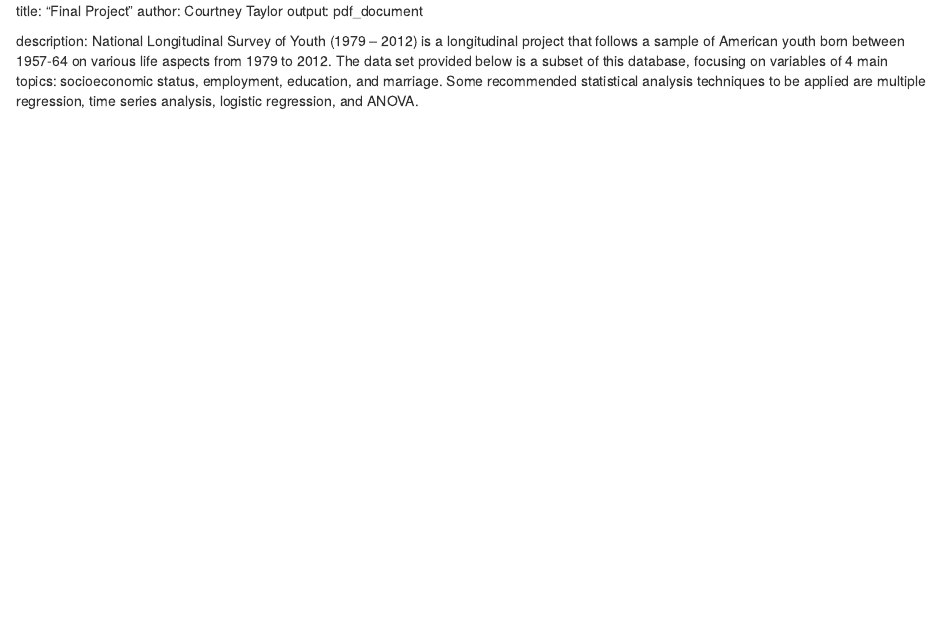
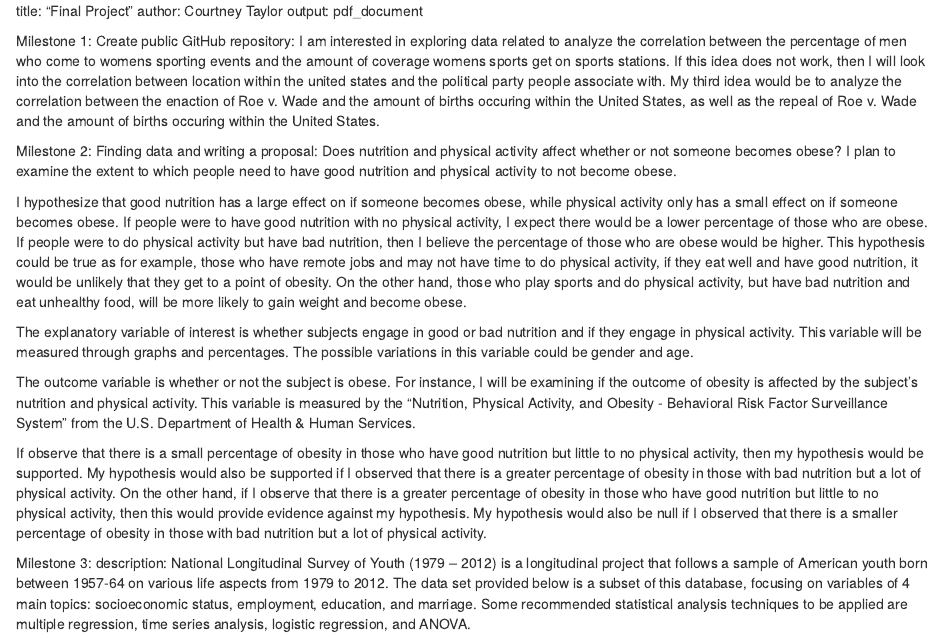
Before and after one commit to courtneytaylor05/gov50-final-project, an R Markdown document (Final Project.Rmd): the page in a window 1100 px wide, from its top. Rendered offline with R 4.5, knitr and Pandoc, with nearby package versions; some code elsewhere in the file could not run offline.

Commit message:
Added Milestone 1 and 2 with 3

````diff
--- a/Final Project.Rmd
+++ b/Final Project.Rmd
@@ -7,7 +7,32 @@ title: "Final Project"
 author: Courtney Taylor
 output: pdf_document
 
-description: National Longitudinal Survey of Youth (1979 – 2012) is a longitudinal project that follows a sample of American youth born between 1957-64 on various life aspects from 1979 to 2012. The data set provided below is a subset of this database, focusing on variables of 4 main topics: socioeconomic status, employment, education, and marriage. Some recommended statistical analysis techniques to be applied are multiple regression, time series analysis, logistic regression, and ANOVA.
+
+Milestone 1: Create public GitHub repository: I am interested in exploring data related to analyze the correlation between the percentage of men who come to womens sporting events and the amount of coverage womens sports get on sports stations. If this idea does not work, then I will look into the correlation between location within the united states and the political party people associate with. My third idea would be to analyze the correlation between the enaction of Roe v. Wade and the amount of births occuring within the United States, as well as the repeal of Roe v. Wade and the amount of births occuring within the United States.
+
+
+
+
+Milestone 2: Finding data and writing a proposal: Does nutrition and physical activity affect whether or not someone becomes obese? I plan to examine the extent to which people need to have good nutrition and physical activity to not become obese.
+
+I hypothesize that good nutrition has a large effect on if someone becomes obese, while physical activity only has a small effect on if someone becomes obese. If people were to have good nutrition with no physical activity, I expect there would be a lower percentage of those who are obese. If people were to do physical activity but have bad nutrition, then I believe the percentage of those who are obese would be higher. This hypothesis could be true as for example, those who have remote jobs and may not have time to do physical activity, if they eat well and have good nutrition, it would be unlikely that they get to a point of obesity. On the other hand, those who play sports and do physical activity, but have bad nutrition and eat unhealthy food, will be more likely to gain weight and become obese.
+
+The explanatory variable of interest is whether subjects engage in good or bad nutrition and if they engage in physical activity. This variable will be measured through graphs and percentages. The possible variations in this variable could be gender and age.
+
+The outcome variable is whether or not the subject is obese. For instance, I will be examining if the outcome of obesity is affected by the subject’s nutrition and physical activity. This variable is measured by the “Nutrition, Physical Activity, and Obesity - Behavioral Risk Factor Surveillance System” from the U.S. Department of Health & Human Services.
+
+If observe that there is a small percentage of obesity in those who have good nutrition but little to no physical activity, then my hypothesis would be supported. My hypothesis would also be supported if I observed that there is a greater percentage of obesity in those with bad nutrition but a lot of physical activity. On the other hand, if I observe that there is a greater percentage of obesity in those who have good nutrition but little to no physical activity, then this would provide evidence against my hypothesis. My hypothesis would also be null if I observed that there is a smaller percentage of obesity in those with bad nutrition but a lot of physical activity.
+
+
+
+
+
+
+
+
+
+
+Milestone 3: description: National Longitudinal Survey of Youth (1979 – 2012) is a longitudinal project that follows a sample of American youth born between 1957-64 on various life aspects from 1979 to 2012. The data set provided below is a subset of this database, focusing on variables of 4 main topics: socioeconomic status, employment, education, and marriage. Some recommended statistical analysis techniques to be applied are multiple regression, time series analysis, logistic regression, and ANOVA.
 
 ```{r, `show_col_types = FALSE`}
 library(readr)
````
Also changed, not shown: Final-Project.html.
